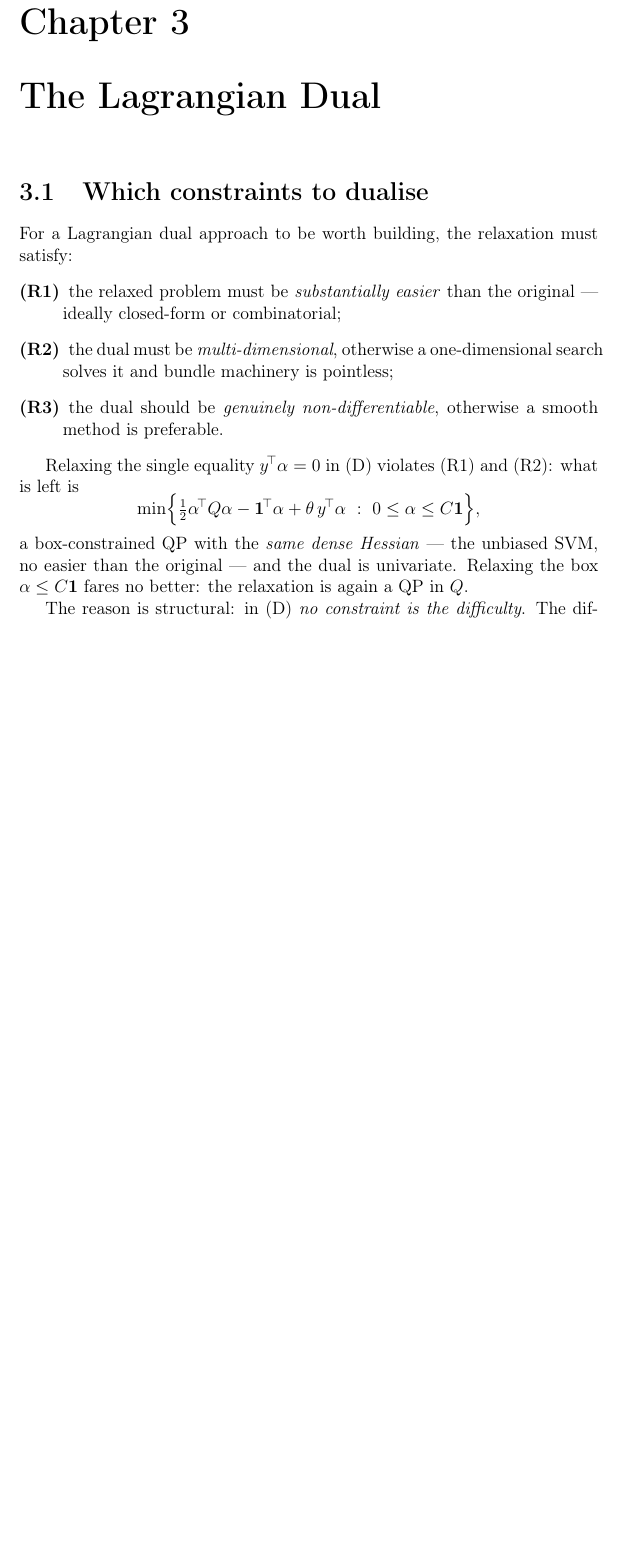
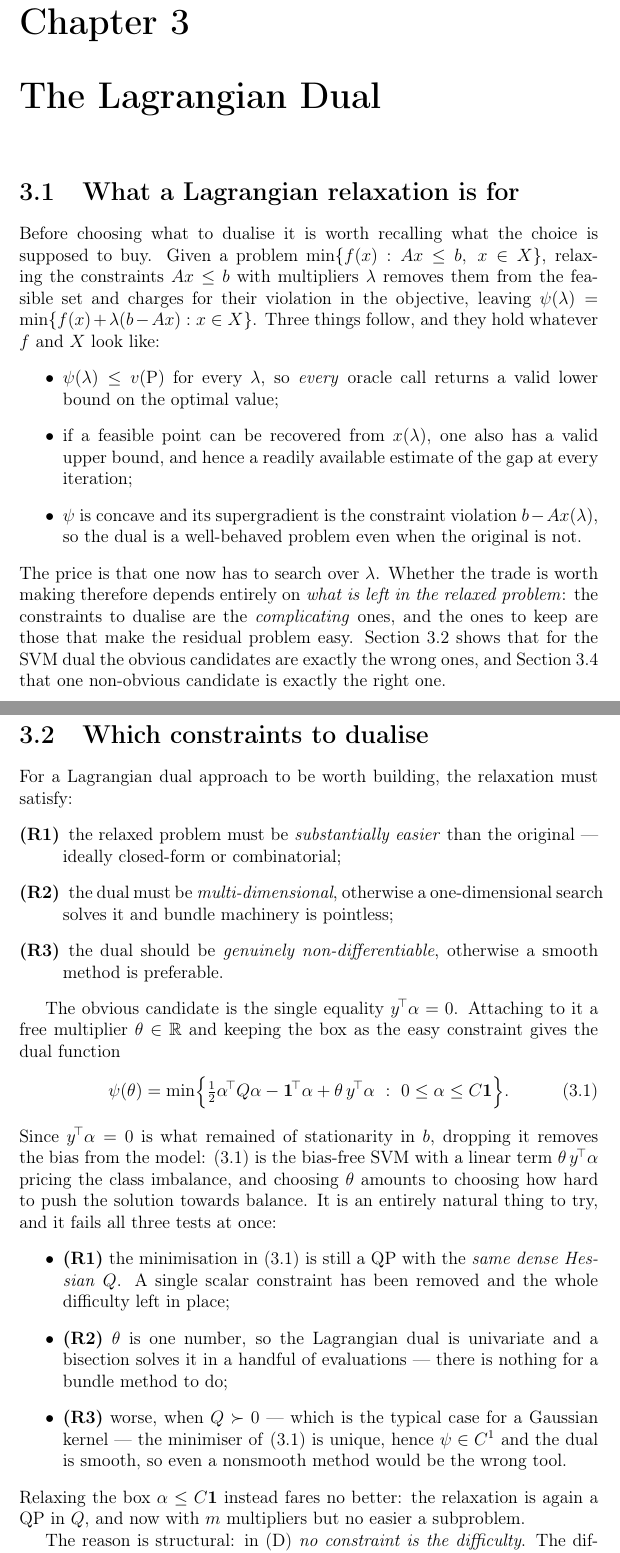
Before and after one commit to hamse23/Logistics, a LaTeX document (project29/docs/formulation.tex): part of page 9 of 23 before the commit and two parts of pages 9 and 10 of 24 after it, the two joined at a grey line, cut so that both start at the same text, the shorter picture padded with empty space. Compiled offline with pdfLaTeX.

Commit message:
Motivate the Lagrangian relaxation before choosing what to dualise
Chapter 3 opened straight onto the requirements (R1)-(R3) without saying what a
Lagrangian relaxation is supposed to buy, so the requirements read as assertions.
A new first section states the three things a relaxation gives whatever the
problem looks like -- a valid lower bound at every oracle call, an estimate of
the gap when a feasible point can be recovered, and a concave dual whose
supergradient is the constraint violation -- and names the trade: the price is
searching over the multipliers, so the choice turns entirely on what is left in
the relaxed problem.

The rejected candidate is now derived rather than asserted: the dual function is
displayed as psi(theta), with the observation that y'alpha = 0 is what remained
of stationarity in b, so relaxing it yields the bias-free SVM with a term pricing
the class imbalance. Its failure is broken out against all three requirements,
including the one previously left out -- for Q positive definite the minimiser is
unique, so the dual is smooth and even a nonsmooth method would be wrong.

Co-Authored-By: Claude Opus 5 <noreply@anthropic.com>
Claude-Session: https://claude.ai/code/session_01KtM6oot8pEpZas2t63fDxg

```diff
--- a/project29/docs/formulation.tex
+++ b/project29/docs/formulation.tex
@@ -228,6 +228,31 @@ that case.
 \chapter{The Lagrangian Dual}
 \label{ch:dual}
 
+\section{What a Lagrangian relaxation is for}
+\label{sec:whyDual}
+Before choosing what to dualise it is worth recalling what the choice is supposed to
+buy. Given a problem $\min\{f(x): Ax\le b,\ x\in X\}$, relaxing the constraints
+$Ax\le b$ with multipliers $\lambda$ removes them from the feasible set and charges
+for their violation in the objective, leaving
+$\psi(\lambda)=\min\{f(x)+\lambda(b-Ax):x\in X\}$. Three things follow, and they
+hold whatever $f$ and $X$ look like:
+\begin{itemize}
+\item $\psi(\lambda)\le v(\mathrm{P})$ for every $\lambda$, so \emph{every} oracle
+      call returns a valid lower bound on the optimal value;
+\item if a feasible point can be recovered from $x(\lambda)$, one also has a valid
+      upper bound, and hence a readily available estimate of the gap at every
+      iteration;
+\item $\psi$ is concave and its supergradient is the constraint violation
+      $b-Ax(\lambda)$, so the dual is a well-behaved problem even when the original
+      is not.
+\end{itemize}
+The price is that one now has to search over $\lambda$. Whether the trade is worth
+making therefore depends entirely on \emph{what is left in the relaxed problem}: the
+constraints to dualise are the \emph{complicating} ones, and the ones to keep are
+those that make the residual problem easy. Section~\ref{sec:choice} shows that for
+the SVM dual the obvious candidates are exactly the wrong ones, and
+Section~\ref{sec:knapsack} that one non-obvious candidate is exactly the right one.
+
 \section{Which constraints to dualise}
 \label{sec:choice}
 For a Lagrangian dual approach to be worth building, the relaxation must satisfy:
@@ -240,15 +265,33 @@ For a Lagrangian dual approach to be worth building, the relaxation must satisfy
   smooth method is preferable.
 \end{description}
 
-Relaxing the single equality $y^{\!\top}\alpha=0$ in~\eqref{eq:dual} violates (R1)
-and (R2): what is left is
-\[
-\min\Bigl\{\tfrac12\alpha^{\!\top}Q\alpha-\one^{\!\top}\alpha+\theta\,y^{\!\top}\alpha
-\ :\ 0\le\alpha\le C\one\Bigr\},
-\]
-a box-constrained QP with the \emph{same dense Hessian} --- the unbiased SVM, no
-easier than the original --- and the dual is univariate. Relaxing the box
-$\alpha\le C\one$ fares no better: the relaxation is again a QP in $Q$.
+The obvious candidate is the single equality $y^{\!\top}\alpha=0$. Attaching to it a
+free multiplier $\theta\in\R$ and keeping the box as the easy constraint gives the
+dual function
+\begin{equation}
+\label{eq:badrelax}
+\psi(\theta)=\min\Bigl\{\tfrac12\alpha^{\!\top}Q\alpha-\one^{\!\top}\alpha
++\theta\,y^{\!\top}\alpha \ :\ 0\le\alpha\le C\one\Bigr\}.
+\end{equation}
+Since $y^{\!\top}\alpha=0$ is what remained of stationarity in $b$, dropping it
+removes the bias from the model: \eqref{eq:badrelax} is the bias-free SVM with a
+linear term $\theta\,y^{\!\top}\alpha$ pricing the class imbalance, and choosing
+$\theta$ amounts to choosing how hard to push the solution towards balance. It is an
+entirely natural thing to try, and it fails all three tests at once:
+\begin{itemize}
+\item \textbf{(R1)} the minimisation in~\eqref{eq:badrelax} is still a QP with the
+      \emph{same dense Hessian} $Q$. A single scalar constraint has been removed and
+      the whole difficulty left in place;
+\item \textbf{(R2)} $\theta$ is one number, so the Lagrangian dual is univariate and
+      a bisection solves it in a handful of evaluations --- there is nothing for a
+      bundle method to do;
+\item \textbf{(R3)} worse, when $Q\succ0$ --- which is the typical case for a
+      Gaussian kernel --- the minimiser of~\eqref{eq:badrelax} is unique, hence
+      $\psi\in C^1$ and the dual is smooth, so even a nonsmooth method would be the
+      wrong tool.
+\end{itemize}
+Relaxing the box $\alpha\le C\one$ instead fares no better: the relaxation is again a
+QP in $Q$, and now with $m$ multipliers but no easier a subproblem.
 
 The reason is structural: in~\eqref{eq:dual} \emph{no constraint is the difficulty}.
 The difficulty is $Q$ itself, a dense $m\times m$ matrix. So the object to dualise is
```
Also changed, not shown: project29/docs/formulation.pdf.
